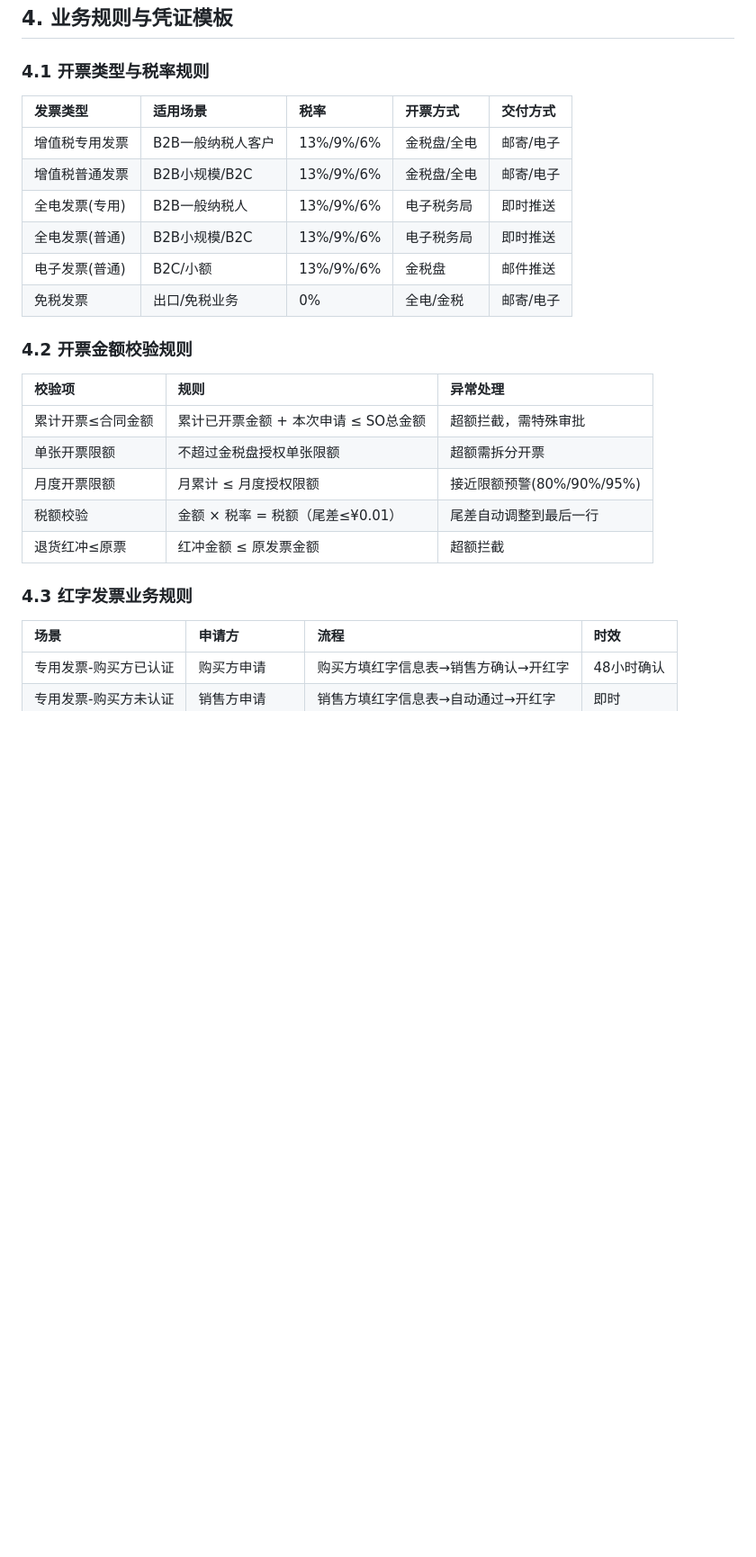
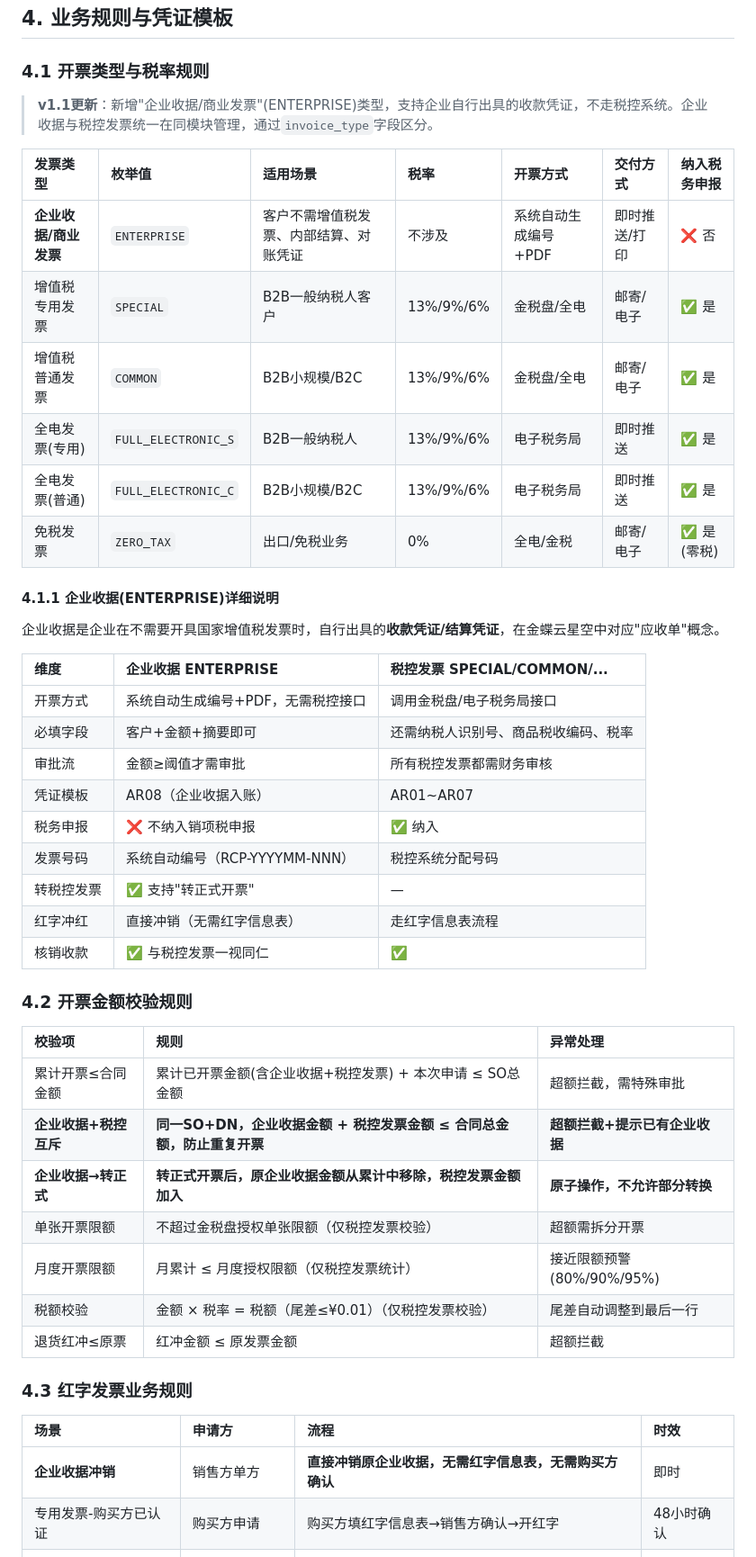
Before and after one commit to zlinke-zhao/erp-finance-docs, a Markdown page: specs/AR销项发票管理模块规格书.md, the part around one of its changes. Shown at 90% size. Rendered like a GitHub page; blank space fills up the shorter version.

```diff
--- a/specs/AR销项发票管理模块规格书.md
+++ b/specs/AR销项发票管理模块规格书.md
@@ -417,29 +418,50 @@ CREATE TABLE ar_red_letter (
 
 ### 4.1 开票类型与税率规则
 
-| 发票类型 | 适用场景 | 税率 | 开票方式 | 交付方式 |
-|:---|:---|:---|:---|:---|
-| 增值税专用发票 | B2B一般纳税人客户 | 13%/9%/6% | 金税盘/全电 | 邮寄/电子 |
-| 增值税普通发票 | B2B小规模/B2C | 13%/9%/6% | 金税盘/全电 | 邮寄/电子 |
-| 全电发票(专用) | B2B一般纳税人 | 13%/9%/6% | 电子税务局 | 即时推送 |
-| 全电发票(普通) | B2B小规模/B2C | 13%/9%/6% | 电子税务局 | 即时推送 |
-| 电子发票(普通) | B2C/小额 | 13%/9%/6% | 金税盘 | 邮件推送 |
-| 免税发票 | 出口/免税业务 | 0% | 全电/金税 | 邮寄/电子 |
+> **v1.1更新**：新增"企业收据/商业发票"(ENTERPRISE)类型，支持企业自行出具的收款凭证，不走税控系统。企业收据与税控发票统一在同模块管理，通过`invoice_type`字段区分。
+
+| 发票类型 | 枚举值 | 适用场景 | 税率 | 开票方式 | 交付方式 | 纳入税务申报 |
+|:---|:---|:---|:---|:---|:---|:---|
+| **企业收据/商业发票** | `ENTERPRISE` | 客户不需增值税发票、内部结算、对账凭证 | 不涉及 | 系统自动生成编号+PDF | 即时推送/打印 | ❌ 否 |
+| 增值税专用发票 | `SPECIAL` | B2B一般纳税人客户 | 13%/9%/6% | 金税盘/全电 | 邮寄/电子 | ✅ 是 |
+| 增值税普通发票 | `COMMON` | B2B小规模/B2C | 13%/9%/6% | 金税盘/全电 | 邮寄/电子 | ✅ 是 |
+| 全电发票(专用) | `FULL_ELECTRONIC_S` | B2B一般纳税人 | 13%/9%/6% | 电子税务局 | 即时推送 | ✅ 是 |
+| 全电发票(普通) | `FULL_ELECTRONIC_C` | B2B小规模/B2C | 13%/9%/6% | 电子税务局 | 即时推送 | ✅ 是 |
+| 免税发票 | `ZERO_TAX` | 出口/免税业务 | 0% | 全电/金税 | 邮寄/电子 | ✅ 是(零税) |
+
+#### 4.1.1 企业收据(ENTERPRISE)详细说明
+
+企业收据是企业在不需要开具国家增值税发票时，自行出具的**收款凭证/结算凭证**，在金蝶云星空中对应"应收单"概念。
+
+| 维度 | 企业收据 ENTERPRISE | 税控发票 SPECIAL/COMMON/... |
+|:---|:---|:---|
+| 开票方式 | 系统自动生成编号+PDF，无需税控接口 | 调用金税盘/电子税务局接口 |
+| 必填字段 | 客户+金额+摘要即可 | 还需纳税人识别号、商品税收编码、税率 |
+| 审批流 | 金额≥阈值才需审批 | 所有税控发票都需财务审核 |
+| 凭证模板 | AR08（企业收据入账） | AR01~AR07 |
+| 税务申报 | ❌ 不纳入销项税申报 | ✅ 纳入 |
+| 发票号码 | 系统自动编号（RCP-YYYYMM-NNN） | 税控系统分配号码 |
+| 转税控发票 | ✅ 支持"转正式开票" | — |
+| 红字冲红 | 直接冲销（无需红字信息表） | 走红字信息表流程 |
+| 核销收款 | ✅ 与税控发票一视同仁 | ✅ |
 
 ### 4.2 开票金额校验规则
 
 | 校验项 | 规则 | 异常处理 |
 |:---|:---|:---|
-| 累计开票≤合同金额 | 累计已开票金额 + 本次申请 ≤ SO总金额 | 超额拦截，需特殊审批 |
-| 单张开票限额 | 不超过金税盘授权单张限额 | 超额需拆分开票 |
-| 月度开票限额 | 月累计 ≤ 月度授权限额 | 接近限额预警(80%/90%/95%) |
-| 税额校验 | 金额 × 税率 = 税额（尾差≤¥0.01） | 尾差自动调整到最后一行 |
+| 累计开票≤合同金额 | 累计已开票金额(含企业收据+税控发票) + 本次申请 ≤ SO总金额 | 超额拦截，需特殊审批 |
+| **企业收据+税控互斥** | **同一SO+DN，企业收据金额 + 税控发票金额 ≤ 合同总金额，防止重复开票** | **超额拦截+提示已有企业收据** |
+| **企业收据→转正式** | **转正式开票后，原企业收据金额从累计中移除，税控发票金额加入** | **原子操作，不允许部分转换** |
+| 单张开票限额 | 不超过金税盘授权单张限额（仅税控发票校验） | 超额需拆分开票 |
+| 月度开票限额 | 月累计 ≤ 月度授权限额（仅税控发票统计） | 接近限额预警(80%/90%/95%) |
+| 税额校验 | 金额 × 税率 = 税额（尾差≤¥0.01）（仅税控发票校验） | 尾差自动调整到最后一行 |
 | 退货红冲≤原票 | 红冲金额 ≤ 原发票金额 | 超额拦截 |
 
 ### 4.3 红字发票业务规则
 
 | 场景 | 申请方 | 流程 | 时效 |
 |:---|:---|:---|:---|
+| **企业收据冲销** | 销售方单方 | **直接冲销原企业收据，无需红字信息表，无需购买方确认** | 即时 |
 | 专用发票-购买方已认证 | 购买方申请 | 购买方填红字信息表→销售方确认→开红字 | 48小时确认 |
 | 专用发票-购买方未认证 | 销售方申请 | 销售方填红字信息表→自动通过→开红字 | 即时 |
 | 普通发票 | 销售方单方 | 销售方直接开红字（无需购买方确认） | 即时 |
```
Also changed, not shown: other parts of specs/AR销项发票管理模块规格书.md (+38 -13 lines).
